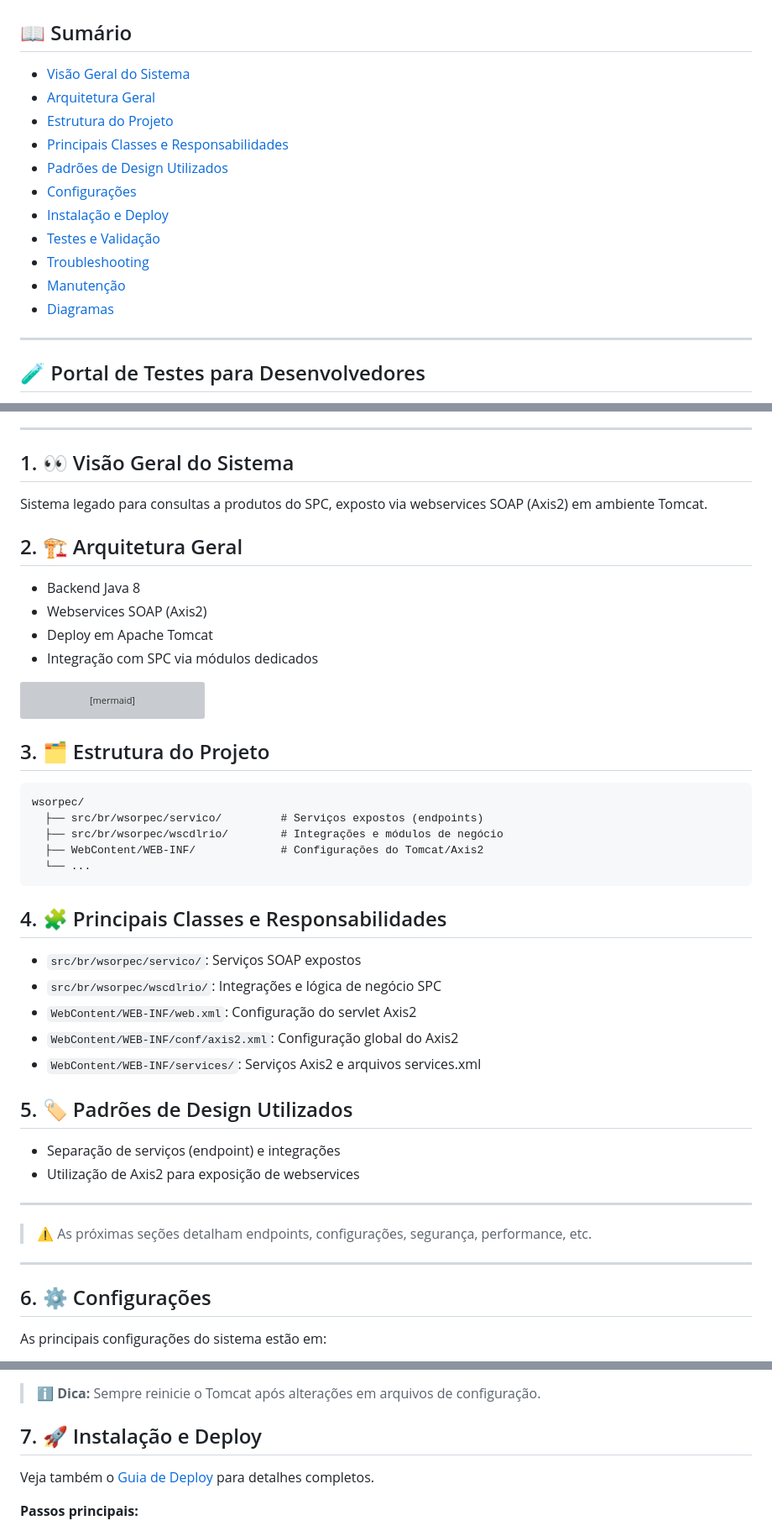
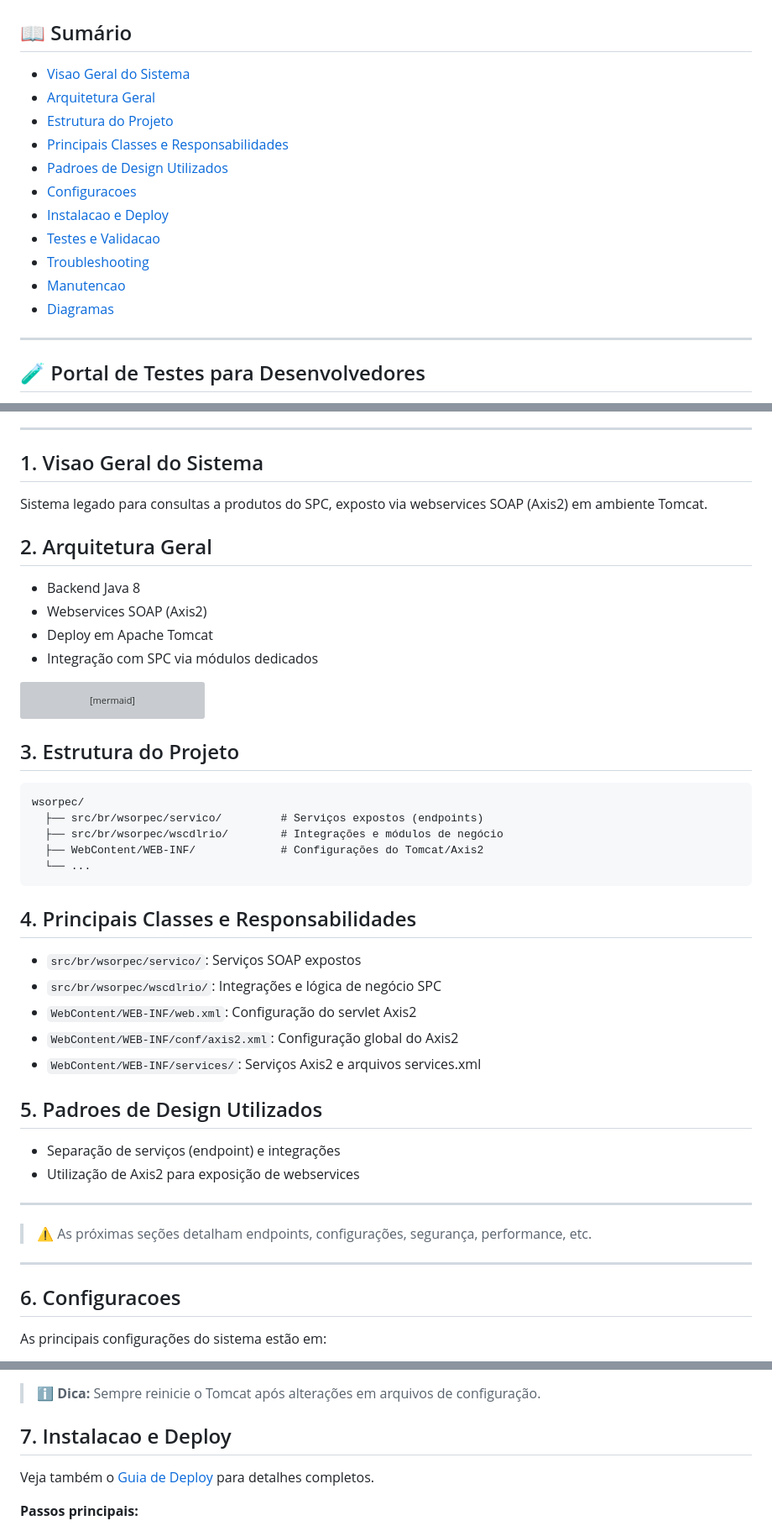
Before and after one commit to paragao01/wsorpec, a Markdown page: TECHNICAL_DOCUMENTATION.md, 3 parts joined by grey strips. Shown at 84% size. GitHub-like rendering; grey boxes are pictures that could not be loaded.

Commit message:
Modernização de toda a ducumentação do sistema - ajustes

````diff
--- a/TECHNICAL_DOCUMENTATION.md
+++ b/TECHNICAL_DOCUMENTATION.md
@@ -1,17 +1,17 @@
 # 🛠️ Documentação Técnica - Webservices SPC
 
 ## 📖 Sumário
-- [Visão Geral do Sistema](#1-👀-visão-geral-do-sistema)
-- [Arquitetura Geral](#2-🏗️-arquitetura-geral)
-- [Estrutura do Projeto](#3-🗂️-estrutura-do-projeto)
-- [Principais Classes e Responsabilidades](#4-🧩-principais-classes-e-responsabilidades)
-- [Padrões de Design Utilizados](#5-🏷️-padrões-de-design-utilizados)
-- [Configurações](#6-⚙️-configurações)
-- [Instalação e Deploy](#7-🚀-instalação-e-deploy)
-- [Testes e Validação](#8-🧪-testes-e-validação)
-- [Troubleshooting](#9-🛠️-troubleshooting)
-- [Manutenção](#10-🔄-manutenção)
-- [Diagramas](#11-🗺️-diagramas)
+- [Visao Geral do Sistema](#1-visao-geral-do-sistema)
+- [Arquitetura Geral](#2-arquitetura-geral)
+- [Estrutura do Projeto](#3-estrutura-do-projeto)
+- [Principais Classes e Responsabilidades](#4-principais-classes-e-responsabilidades)
+- [Padroes de Design Utilizados](#5-padroes-de-design-utilizados)
+- [Configuracoes](#6-configuracoes)
+- [Instalacao e Deploy](#7-instalacao-e-deploy)
+- [Testes e Validacao](#8-testes-e-validacao)
+- [Troubleshooting](#9-troubleshooting)
+- [Manutencao](#10-manutencao)
+- [Diagramas](#11-diagramas)
 
 ---
 
@@ -28,10 +28,10 @@ O sistema inclui uma interface web de testes localizada em [`html/index.html`](h
 
 ---
 
-## 1. 👀 Visão Geral do Sistema
+## 1. Visao Geral do Sistema
 Sistema legado para consultas a produtos do SPC, exposto via webservices SOAP (Axis2) em ambiente Tomcat.
 
-## 2. 🏗️ Arquitetura Geral
+## 2. Arquitetura Geral
 - Backend Java 8
 - Webservices SOAP (Axis2)
 - Deploy em Apache Tomcat
@@ -45,7 +45,7 @@ graph TD;
   Integracao --> SPC["Serviço SPC Externo"]
 ```
 
-## 3. 🗂️ Estrutura do Projeto
+## 3. Estrutura do Projeto
 ```text
 wsorpec/
   ├── src/br/wsorpec/servico/         # Serviços expostos (endpoints)
@@ -54,14 +54,14 @@ wsorpec/
   └── ...
 ```
 
-## 4. 🧩 Principais Classes e Responsabilidades
+## 4. Principais Classes e Responsabilidades
 - `src/br/wsorpec/servico/`: Serviços SOAP expostos
 - `src/br/wsorpec/wscdlrio/`: Integrações e lógica de negócio SPC
 - `WebContent/WEB-INF/web.xml`: Configuração do servlet Axis2
 - `WebContent/WEB-INF/conf/axis2.xml`: Configuração global do Axis2
 - `WebContent/WEB-INF/services/`: Serviços Axis2 e arquivos services.xml
 
-## 5. 🏷️ Padrões de Design Utilizados
+## 5. Padroes de Design Utilizados
 - Separação de serviços (endpoint) e integrações
 - Utilização de Axis2 para exposição de webservices
 
@@ -71,7 +71,7 @@ wsorpec/
 
 ---
 
-## 6. ⚙️ Configurações
+## 6. Configuracoes
 As principais configurações do sistema estão em:
 - **Arquivo de parâmetros:** `wsorpec.conf` na raiz do projeto. Define conexões de banco, diretórios de log, URLs de integrações, credenciais e tempo de cache.
   - Exemplo de parâmetros:
@@ -91,7 +91,7 @@ As principais configurações do sistema estão em:
 
 > ℹ️ **Dica:** Sempre reinicie o Tomcat após alterações em arquivos de configuração.
 
-## 7. 🚀 Instalação e Deploy
+## 7. Instalacao e Deploy
 Veja também o [Guia de Deploy](./DEPLOYMENT_GUIDE.md) para detalhes completos.
 
 **Passos principais:**
````
Also changed, not shown: other parts of TECHNICAL_DOCUMENTATION.md (+4 -4 lines).
